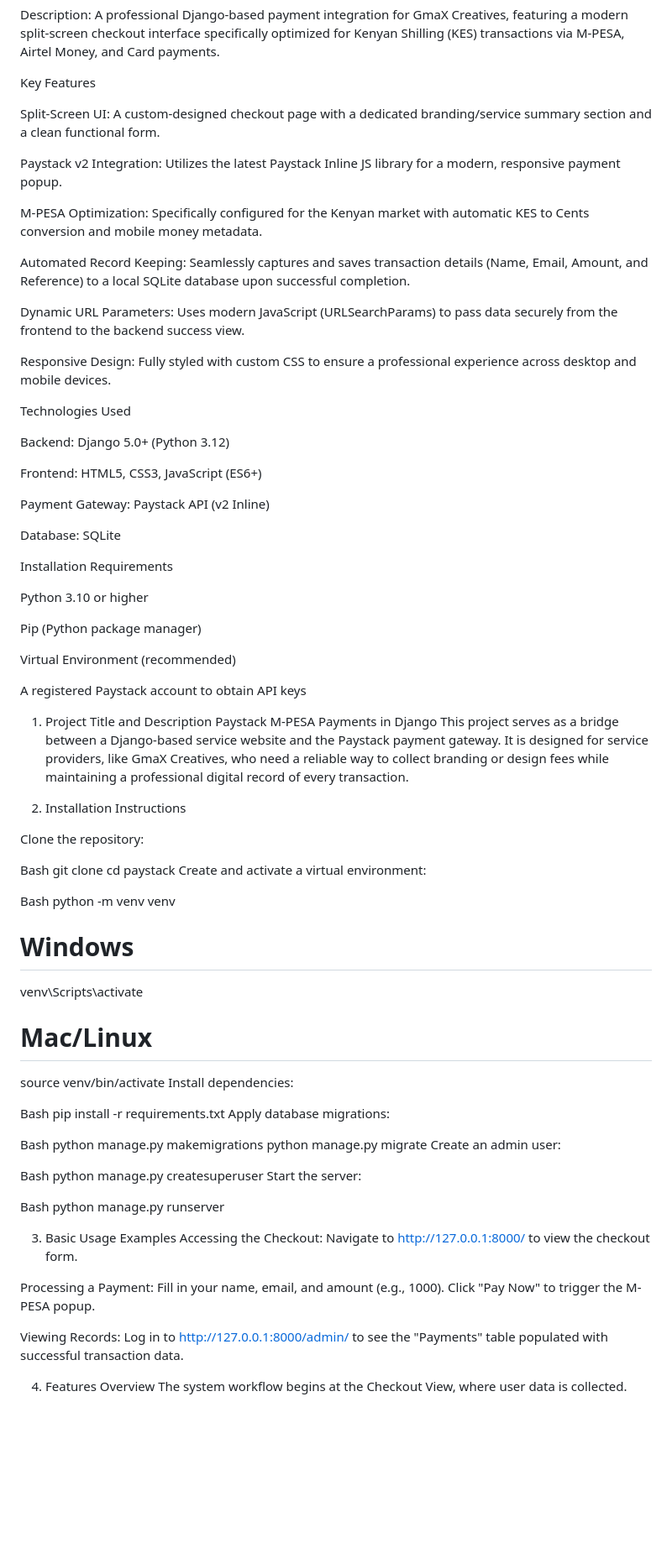
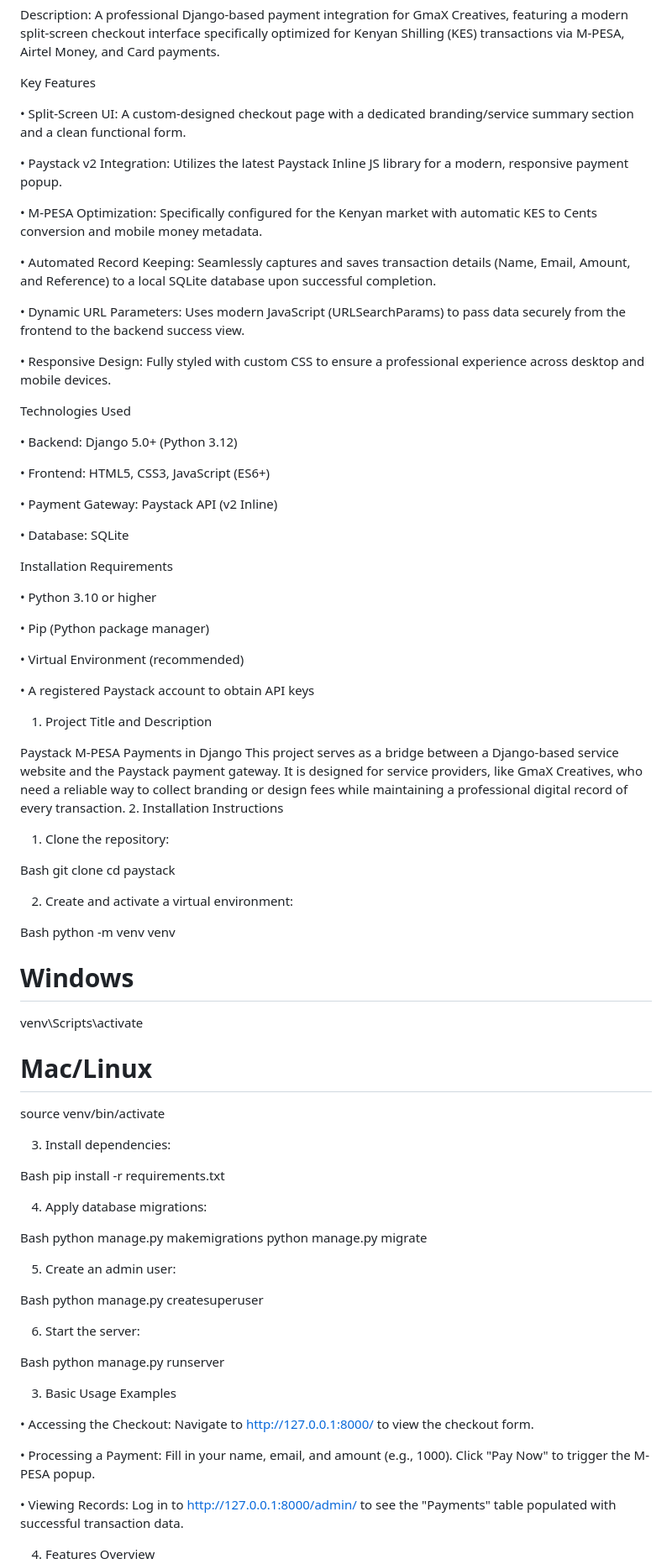
Before and after one commit to puri-kyalo/Pay_stack, a Markdown page: README.md, the part around one of its changes. Shown at 84% size. Drawn GitHub-style; blank space fills up the shorter version.

```diff
--- a/README.md
+++ b/README.md
@@ -4,50 +4,50 @@ Description: A professional Django-based payment integration for GmaX Creatives,
 
 Key Features
 
-Split-Screen UI: A custom-designed checkout page with a dedicated branding/service summary section and a clean functional form.
+•	Split-Screen UI: A custom-designed checkout page with a dedicated branding/service summary section and a clean functional form.
 
-Paystack v2 Integration: Utilizes the latest Paystack Inline JS library for a modern, responsive payment popup.
+•	Paystack v2 Integration: Utilizes the latest Paystack Inline JS library for a modern, responsive payment popup.
 
-M-PESA Optimization: Specifically configured for the Kenyan market with automatic KES to Cents conversion and mobile money metadata.
+•	M-PESA Optimization: Specifically configured for the Kenyan market with automatic KES to Cents conversion and mobile money metadata.
 
-Automated Record Keeping: Seamlessly captures and saves transaction details (Name, Email, Amount, and Reference) to a local SQLite database upon successful completion.
+•	Automated Record Keeping: Seamlessly captures and saves transaction details (Name, Email, Amount, and Reference) to a local SQLite database upon successful completion.
 
-Dynamic URL Parameters: Uses modern JavaScript (URLSearchParams) to pass data securely from the frontend to the backend success view.
+•	Dynamic URL Parameters: Uses modern JavaScript (URLSearchParams) to pass data securely from the frontend to the backend success view.
 
-Responsive Design: Fully styled with custom CSS to ensure a professional experience across desktop and mobile devices.
+•	Responsive Design: Fully styled with custom CSS to ensure a professional experience across desktop and mobile devices.
 
 Technologies Used
 
-Backend: Django 5.0+ (Python 3.12)
+•	Backend: Django 5.0+ (Python 3.12)
 
-Frontend: HTML5, CSS3, JavaScript (ES6+)
+•	Frontend: HTML5, CSS3, JavaScript (ES6+)
 
-Payment Gateway: Paystack API (v2 Inline)
+•	Payment Gateway: Paystack API (v2 Inline)
 
-Database: SQLite
+•	Database: SQLite
 
 Installation Requirements
 
-Python 3.10 or higher
+•	Python 3.10 or higher
 
-Pip (Python package manager)
+•	Pip (Python package manager)
 
-Virtual Environment (recommended)
+•	Virtual Environment (recommended)
 
-A registered Paystack account to obtain API keys
+•	A registered Paystack account to obtain API keys
 
 1. Project Title and Description
-Paystack M-PESA Payments in Django
-This project serves as a bridge between a Django-based service website and the Paystack payment gateway. It is designed for service providers, like GmaX Creatives, who need a reliable way to collect branding or design fees while maintaining a professional digital record of every transaction.
 
+Paystack M-PESA Payments in Django This project serves as a bridge between a Django-based service website and the Paystack payment gateway. It is designed for service providers, like GmaX Creatives, who need a reliable way to collect branding or design fees while maintaining a professional digital record of every transaction.
 2. Installation Instructions
 
-Clone the repository:
+1.	Clone the repository:
 
 Bash
 git clone <your-repository-url>
 cd paystack
-Create and activate a virtual environment:
+
+2.	Create and activate a virtual environment:
 
 Bash
 python -m venv venv
@@ -55,29 +55,34 @@ python -m venv venv
 venv\Scripts\activate
 # Mac/Linux
 source venv/bin/activate
-Install dependencies:
+
+3.	Install dependencies:
 
 Bash
 pip install -r requirements.txt
-Apply database migrations:
+
+4.	Apply database migrations:
 
 Bash
 python manage.py makemigrations
 python manage.py migrate
-Create an admin user:
+
+5.	Create an admin user:
 
 Bash
 python manage.py createsuperuser
-Start the server:
+
+6.	Start the server:
 
 Bash
 python manage.py runserver
 
 3. Basic Usage Examples
-Accessing the Checkout: Navigate to http://127.0.0.1:8000/ to view the checkout form.
 
-Processing a Payment: Fill in your name, email, and amount (e.g., 1000). Click "Pay Now" to trigger the M-PESA popup.
+•	Accessing the Checkout: Navigate to http://127.0.0.1:8000/ to view the checkout form.
 
-Viewing Records: Log in to http://127.0.0.1:8000/admin/ to see the "Payments" table populated with successful transaction data.
+•	Processing a Payment: Fill in your name, email, and amount (e.g., 1000). Click "Pay Now" to trigger the M-PESA popup.
+
+•	Viewing Records: Log in to http://127.0.0.1:8000/admin/ to see the "Payments" table populated with successful transaction data.
 
 4. Features Overview
```
Also changed, not shown: other parts of README.md (+13 -13 lines).
